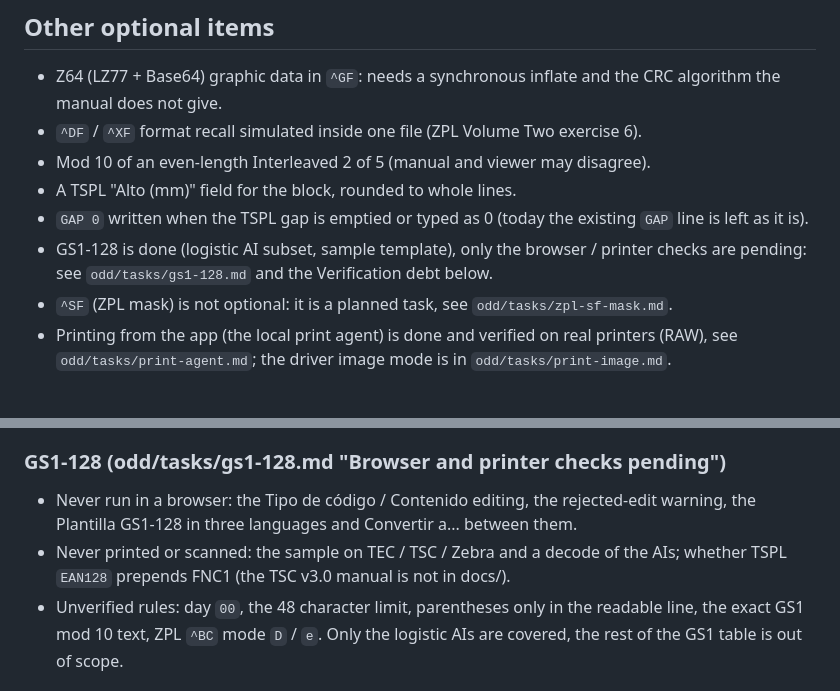
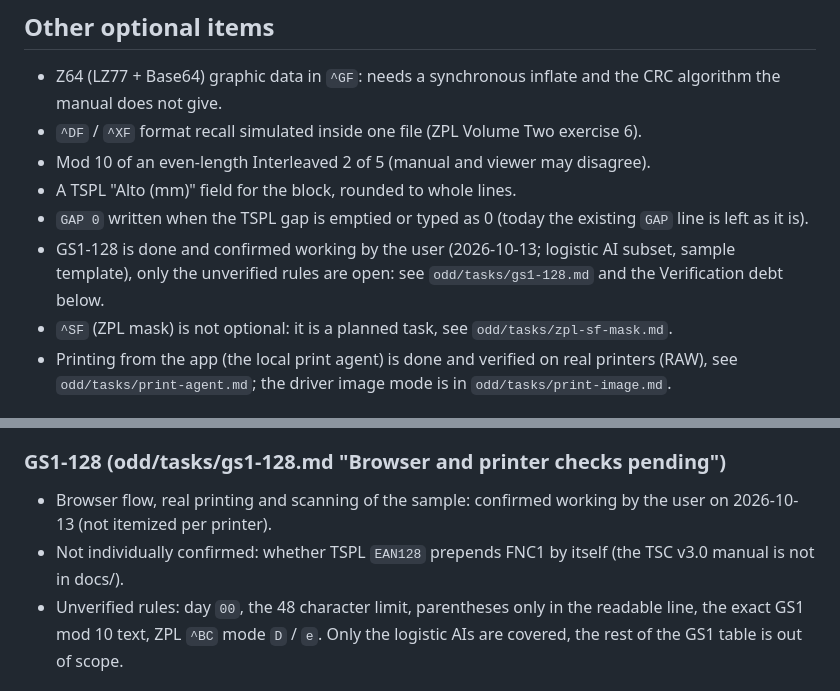
Before and after one commit to danielvl1982/PrintBridge, a Markdown page: odd/tasks/optional-backlog.md, 2 parts joined by grey strips. Rendered like a GitHub page.

```diff
--- a/odd/tasks/optional-backlog.md
+++ b/odd/tasks/optional-backlog.md
@@ -36,7 +36,7 @@ languages: decide the scope with the user before designing it.
 - Mod 10 of an even-length Interleaved 2 of 5 (manual and viewer may disagree).
 - A TSPL "Alto (mm)" field for the block, rounded to whole lines.
 - `GAP 0` written when the TSPL gap is emptied or typed as 0 (today the existing `GAP` line is left as it is).
-- GS1-128 is done (logistic AI subset, sample template), only the browser / printer checks are pending: see `odd/tasks/gs1-128.md` and the Verification debt below.
+- GS1-128 is done and confirmed working by the user (2026-10-13; logistic AI subset, sample template), only the unverified rules are open: see `odd/tasks/gs1-128.md` and the Verification debt below.
 - `^SF` (ZPL mask) is not optional: it is a planned task, see `odd/tasks/zpl-sf-mask.md`.
 - Printing from the app (the local print agent) is done and verified on real printers (RAW), see `odd/tasks/print-agent.md`; the driver image mode is in `odd/tasks/print-image.md`.
 
@@ -61,8 +61,8 @@ Nothing here is a feature: it is what is implemented but never checked. Added 20
 - Every ZPL output and every conversion (the last list of the README ZPL section has the details).
 
 ### GS1-128 (odd/tasks/gs1-128.md "Browser and printer checks pending")
-- Never run in a browser: the Tipo de código / Contenido editing, the rejected-edit warning, the Plantilla GS1-128 in three languages and Convertir a... between them.
-- Never printed or scanned: the sample on TEC / TSC / Zebra and a decode of the AIs; whether TSPL `EAN128` prepends FNC1 (the TSC v3.0 manual is not in docs/).
+- Browser flow, real printing and scanning of the sample: confirmed working by the user on 2026-10-13 (not itemized per printer).
+- Not individually confirmed: whether TSPL `EAN128` prepends FNC1 by itself (the TSC v3.0 manual is not in docs/).
 - Unverified rules: day `00`, the 48 character limit, parentheses only in the readable line, the exact GS1 mod 10 text, ZPL `^BC` mode `D` / `e`. Only the logistic AIs are covered, the rest of the GS1 table is out of scope.
 
 ### Open decisions taken without the user (open for review)
```
Also changed, not shown: README.md (+2 -2 lines), odd/tasks/gs1-128.md (+12 -9 lines).
